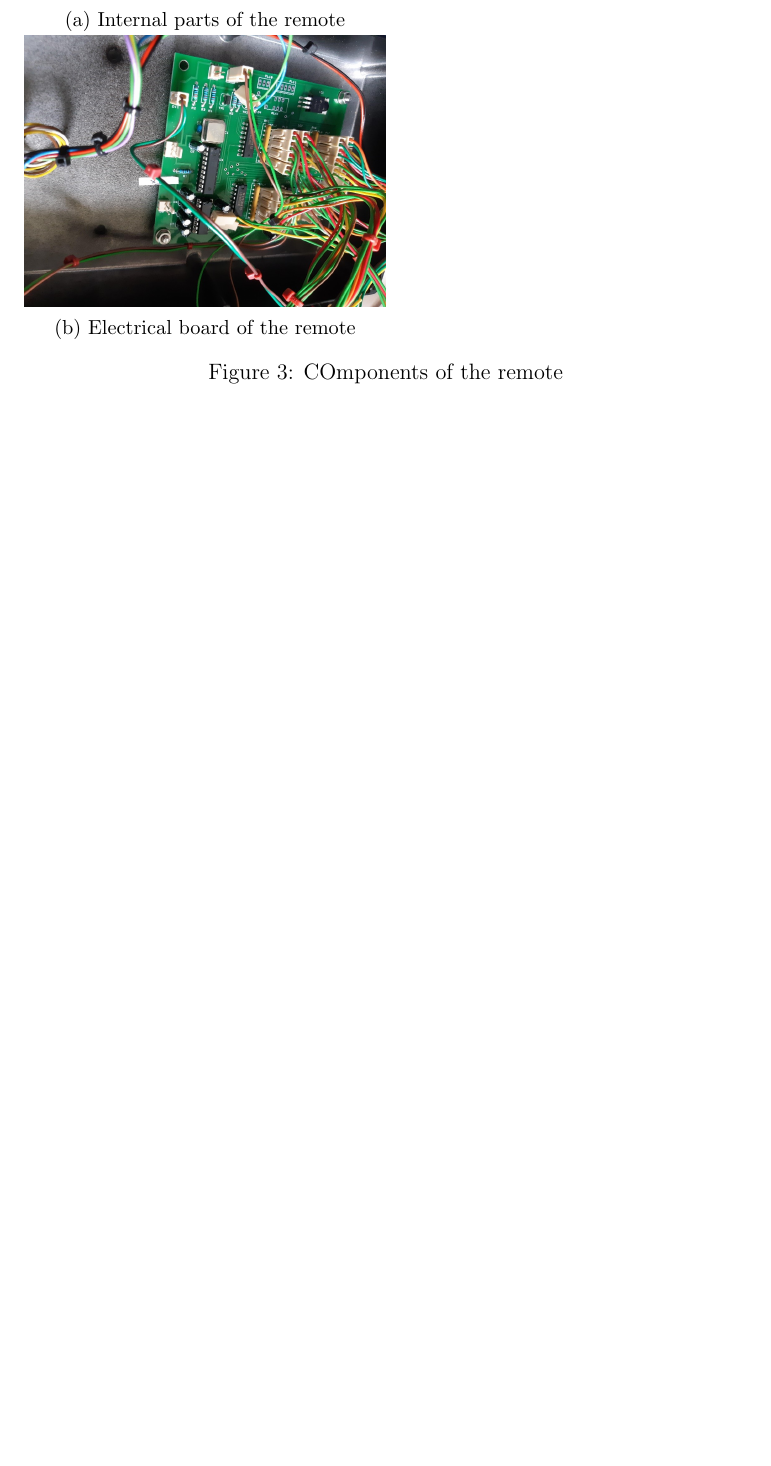
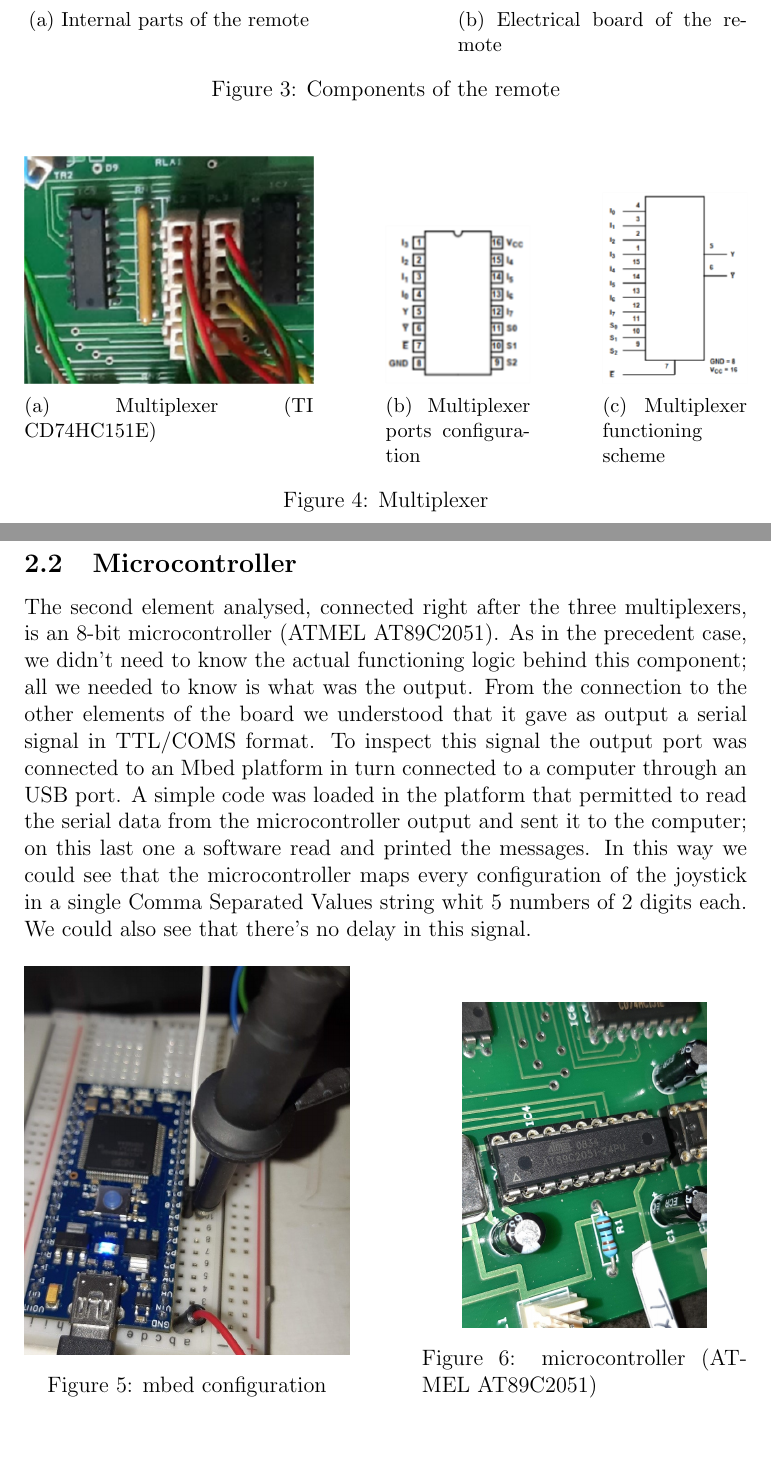
Before and after one commit to damianotomaino/URI-reports, a LaTeX document (remote/remote.tex): part of page 3 of 3 before the commit and two parts of pages 3 and 4 of 5 after it, the two joined at a grey line, cut so that both start at the same text, the shorter picture padded with empty space. Compiled offline with pdfLaTeX.

Commit message:
new sections addes (all remote)

```diff
--- a/remote/remote.tex
+++ b/remote/remote.tex
@@ -45,16 +47,56 @@ The electronic system consists initially of a printed board, housed in the remot
-	\begin{subfigure}[t]{0.5\textwidth}
-		\centering
+	\begin{subfigure}[t]{0.4\textwidth}
 		\includegraphics[width=\textwidth]{remote_internal}
 		\caption{Internal parts of the remote}
 		\label{fig:remote_in}
 	\end{subfigure}
-
-	\begin{subfigure}[t]{0.5\textwidth}
-		\centering
+	\hfill%
+	\begin{subfigure}[t]{0.4\textwidth}
 		\includegraphics[width=\textwidth]{remote_board}
 		\caption{Electrical board of the remote}
 		\label{fig:remote_board}
 	\end{subfigure}
+ 	\caption{Components of the remote}
+	\label{fig:remote_comps}
+\end{figure}
 
-	\caption{COmponents of the remote}
-	\label{fig:image2}
+\begin{figure}[h]
+	\begin{subfigure}[t]{0.4\textwidth}
+		\includegraphics[width=\textwidth]{remote_multiplexer}
+		\caption{Multiplexer (TI CD74HC151E)}
+		\label{fig:multiplexer}
+	\end{subfigure}
+	\hfill%
+	\begin{subfigure}[t]{0.2\textwidth}
+		\includegraphics[width=\textwidth]{multiplexer_ports}
+		\caption{Multiplexer ports configuration}
+		\label{fig:rmultiplexer_ports}
+	\end{subfigure}
+	\hfill%
+	\begin{subfigure}[t]{0.2\textwidth}
+		\includegraphics[width=\textwidth]{multiplexer_scheme}
+		\caption{Multiplexer functioning scheme}
+		\label{fig:multiplexer_scheme}
+	\end{subfigure}
+ 	\caption{Multiplexer}
+	\label{fig:multi}
+\end{figure}
+\newpage\subsection{Microcontroller}
+
+The second element analysed, connected right after the three multiplexers, is an 8-bit microcontroller (ATMEL AT89C2051). As in the precedent case, we didn’t need to know the actual functioning logic behind this component; all we needed to know is what was the output. From the connection to the other elements of the board we understood that it gave as output a serial signal in TTL/COMS format. To inspect this signal the output port was connected to an Mbed platform in turn connected to a computer through an USB port. A simple code was loaded in the platform that permitted to read the serial data from the microcontroller output and sent it to the computer; on this last one a software read and printed the messages. In this way we could see that the microcontroller maps every configuration of the joystick in a single Comma Separated Values string whit 5 numbers of 2 digits each. We could also see that there’s no delay in this signal.
+
+\begin{figure}[ht]
+	\begin{minipage}[b]{0.45\linewidth}
+		\centering
+		\includegraphics[width=\textwidth]{mbed}
+		\caption{mbed configuration}
+		\label{fig:mbed}
+	\end{minipage}
+	\hfill%
+	%\hspace{0.5cm}
+	\begin{minipage}[b]{0.45\linewidth}
+		\centering
+		\includegraphics[width=\textwidth, angle=-90]{microcontroller}
+		\caption{microcontroller (ATMEL AT89C2051)}
+		\label{fig:microcontroller}
+	\end{minipage}
+\end{figure}
```
Also changed, not shown: fingers/main.pdf, remote/images/max232.jpg (added), remote/images/max232_scheme.png (added), remote/images/mbed.jpg (added), remote/images/microcontroller.jpg (added), remote/images/multiplexer_ports.png (renamed from remote/images/multiplaxer_ports.png), remote/images/remote_multiplexer.jpg (deleted), remote/images/remote_multiplexer.png (added), remote/remote.pdf, remote/remote.tex (25 more changed lines), 2 other files.
